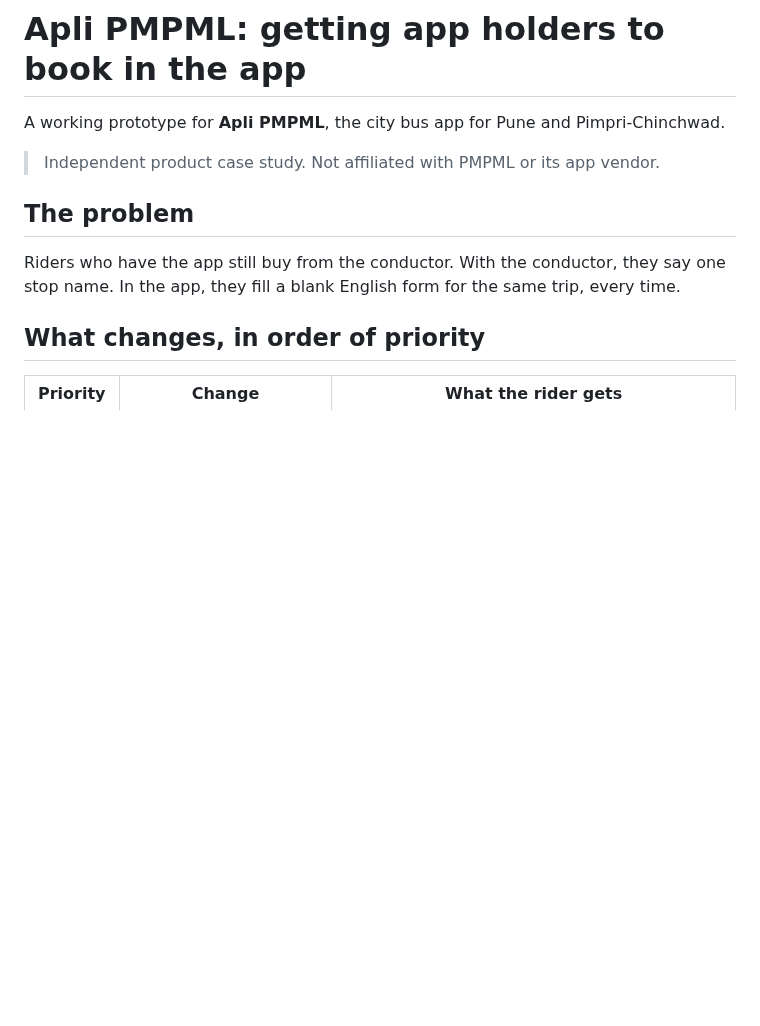
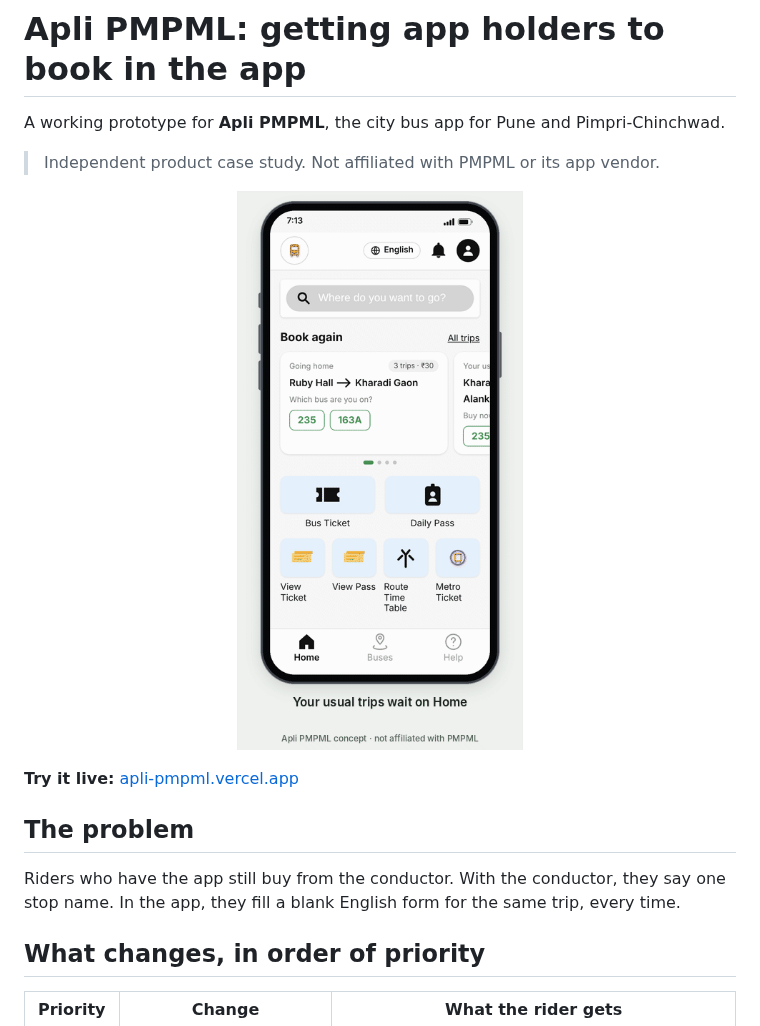
Before and after one commit to priteshvkabra/apli-pmpml, a Markdown page: README.md, the part around the change. GitHub-like rendering; pictures changed too: apli-pmpml.gif (added); blank space fills up the shorter version.

Commit message:
Add prototype GIF and live link to README
Co-Authored-By: Claude Opus 5.5 <noreply@anthropic.com>
Claude-Session: https://claude.ai/code/session_01Nr76T6dc9kyknekXDjdJRE

```diff
--- a/README.md
+++ b/README.md
@@ -3,6 +3,10 @@
 A working prototype for **Apli PMPML**, the city bus app for Pune and Pimpri-Chinchwad.
 
 > Independent product case study. Not affiliated with PMPML or its app vendor.
+
+<p align="center"><img src="apli-pmpml.gif" alt="The prototype in 24 seconds: a daily rider books again in two taps, then a new rider books in Marathi with help on each box" width="360"></p>
+
+**Try it live:** [apli-pmpml.vercel.app](https://apli-pmpml.vercel.app/)
 
 ## The problem
 
```
